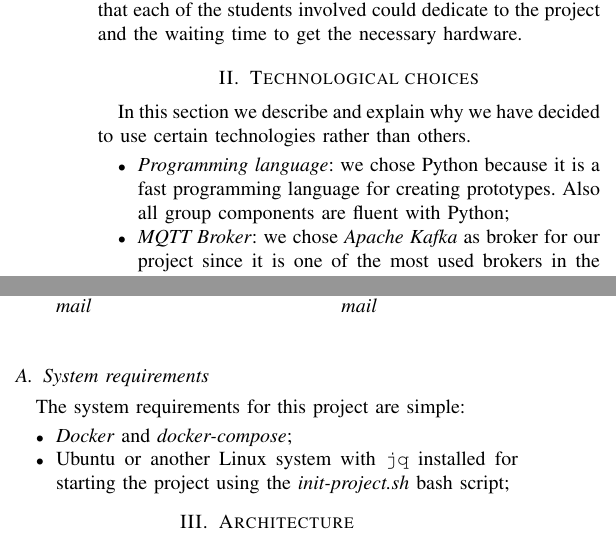
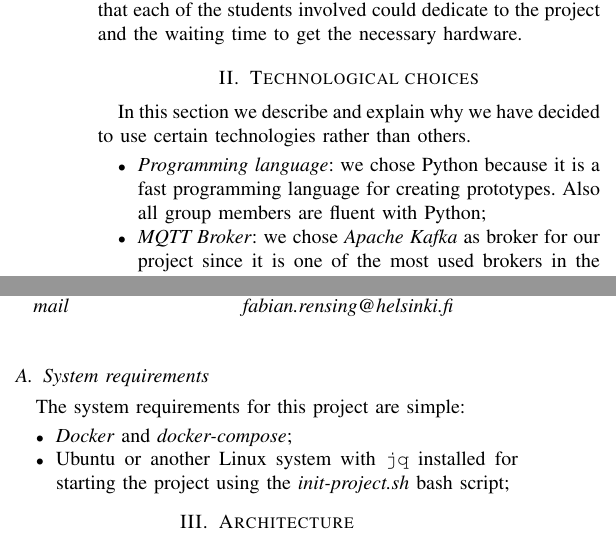
Before and after one commit to cipz/CoronaZ, a LaTeX paper (essay/essay.tex): two parts of the columns of page 1 of 4, joined at a grey line, cut so that both start at the same text. Compiled offline with pdfLaTeX; a missing font is replaced by an installed copy or a similar font; a LaTeX package or settings file that is missing is left out.

Commit message:
add email, small corrections

```diff
--- a/essay/essay.tex
+++ b/essay/essay.tex
@@ -39,7 +39,7 @@
 	\and
 	\IEEEauthorblockN{Fabian Rensing}
 	\IEEEauthorblockA{Paderborn University}
-	\textit{mail}
+	\textit{fabian.rensing@helsinki.fi}
 }
 
 \maketitle
@@ -74,7 +74,7 @@
 	In this section we describe and explain why we have decided to use certain technologies rather than others.
 
 	\begin{itemize}
-		\item \textit{Programming language}: we chose Python because it is a fast programming language for creating prototypes. Also all group components are fluent with Python;
+		\item \textit{Programming language}: we chose Python because it is a fast programming language for creating prototypes. Also all group members are fluent with Python;
 		\item \textit{MQTT Broker}: we chose \textit{Apache Kafka} as broker for our project since it is one of the most used brokers in the market and it is has a large community that supports the project. Apache Kafka also handles well scaling and integration with other systems;
 		\item \textit{Containers}: we chose to use \textit{Docker} and \textit{docker-compose} given the easiness of constructing and spawning nodes. As explained in \ref{sec:architecture}, we have a \texttt{docker-compose.yml} that handles that base components such as the broker and the database;
 		\item \textit{Database}: we chose \textit{MongoDB} for the scalability and the ability to adapt to new data formats. Also because some group components had previous experience with it;
```
